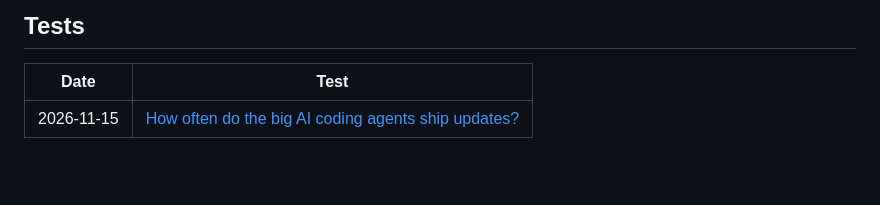
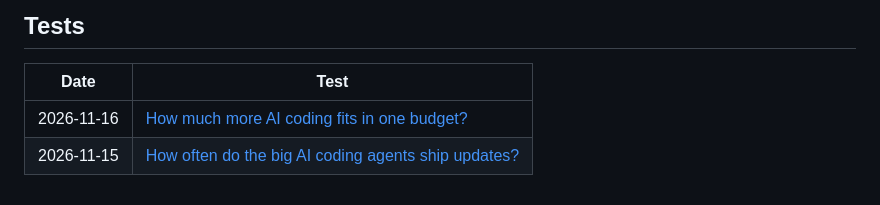
Before and after one commit to BaranovTim/ai-news-lab, a Markdown page: README.md, the part around the change. Rendered like a GitHub page; blank space fills up the shorter version.

Commit message:
Add test 002: how much more AI coding fits in one budget with TokenEconomizer
Co-Authored-By: Claude <noreply@anthropic.com>

```diff
--- a/README.md
+++ b/README.md
@@ -27,4 +27,5 @@ python main.py
 
 | Date | Test |
 |------|------|
+| 2026-11-16 | [How much more AI coding fits in one budget?](2026-11-16-tokeneconomizer-savings) |
 | 2026-11-15 | [How often do the big AI coding agents ship updates?](2026-11-15-coding-agent-update-pace) |
```
Also changed, not shown: 2026-11-16-tokeneconomizer-savings/README.md (added, +49 -0 lines), 2026-11-16-tokeneconomizer-savings/data/README.md (added, +538 -0 lines), 2026-11-16-tokeneconomizer-savings/chart.png (added), 6 other files.
